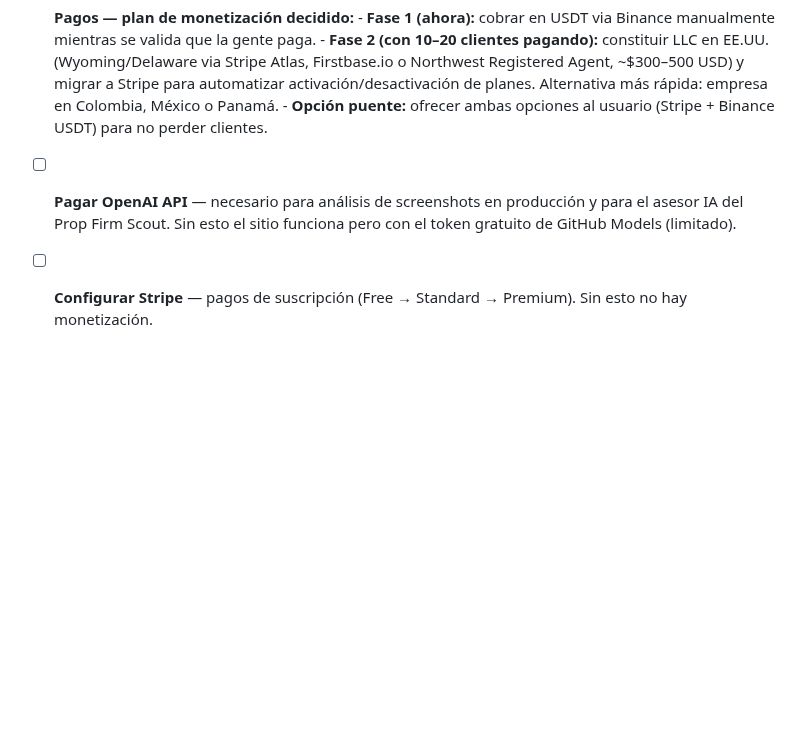
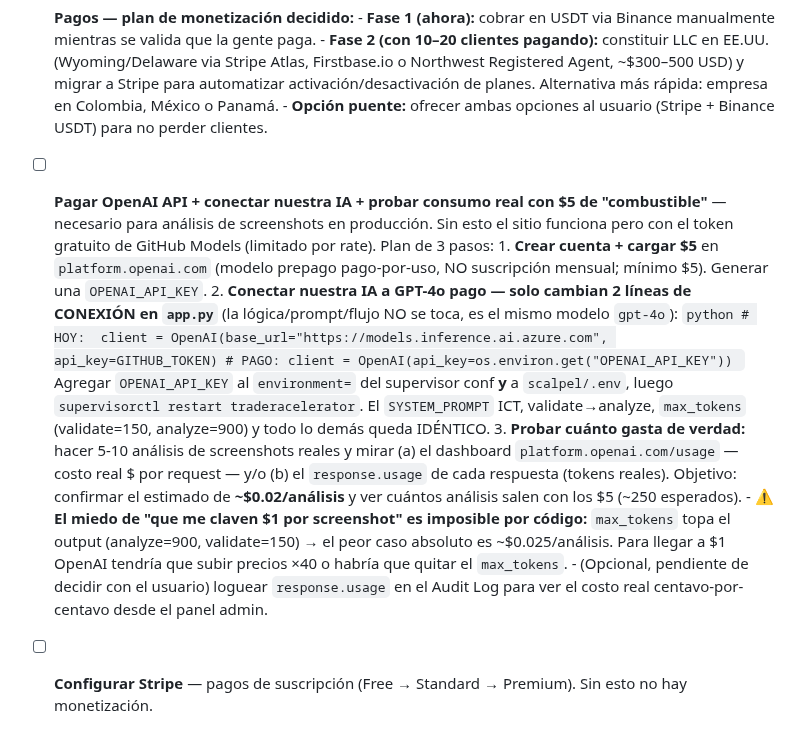
Before and after one commit to gustavoram8/TRADINGBOT2.0, a Markdown page: CLAUDE.md, the part around the change. Drawn GitHub-style; blank space fills up the shorter version.

Commit message:
Expand OpenAI API task: connect to paid GPT-4o +  consumption test plan

````diff
--- a/CLAUDE.md
+++ b/CLAUDE.md
@@ -676,9 +676,29 @@
         activación/desactivación de planes. Alternativa más rápida: empresa en Colombia, México o Panamá.
       - **Opción puente:** ofrecer ambas opciones al usuario (Stripe + Binance USDT) para no perder clientes.
 
-- [ ] **Pagar OpenAI API** — necesario para análisis de screenshots en producción y
-      para el asesor IA del Prop Firm Scout. Sin esto el sitio funciona pero con
-      el token gratuito de GitHub Models (limitado).
+- [ ] **Pagar OpenAI API + conectar nuestra IA + probar consumo real con $5 de "combustible"**
+      — necesario para análisis de screenshots en producción. Sin esto el sitio funciona pero
+      con el token gratuito de GitHub Models (limitado por rate). Plan de 3 pasos:
+      1. **Crear cuenta + cargar $5** en `platform.openai.com` (modelo prepago pago-por-uso,
+         NO suscripción mensual; mínimo $5). Generar una `OPENAI_API_KEY`.
+      2. **Conectar nuestra IA a GPT-4o pago — solo cambian 2 líneas de CONEXIÓN en `app.py`**
+         (la lógica/prompt/flujo NO se toca, es el mismo modelo `gpt-4o`):
+         ```python
+         # HOY:  client = OpenAI(base_url="https://models.inference.ai.azure.com", api_key=GITHUB_TOKEN)
+         # PAGO: client = OpenAI(api_key=os.environ.get("OPENAI_API_KEY"))
+         ```
+         Agregar `OPENAI_API_KEY` al `environment=` del supervisor conf **y** a `scalpel/.env`,
+         luego `supervisorctl restart traderacelerator`. El `SYSTEM_PROMPT` ICT, validate→analyze,
+         `max_tokens` (validate=150, analyze=900) y todo lo demás queda IDÉNTICO.
+      3. **Probar cuánto gasta de verdad:** hacer 5-10 análisis de screenshots reales y mirar
+         (a) el dashboard `platform.openai.com/usage` — costo real $ por request — y/o
+         (b) el `response.usage` de cada respuesta (tokens reales). Objetivo: confirmar el
+         estimado de **~$0.02/análisis** y ver cuántos análisis salen con los $5 (~250 esperados).
+      - ⚠️ **El miedo de "que me claven $1 por screenshot" es imposible por código:** `max_tokens`
+        topa el output (analyze=900, validate=150) → el peor caso absoluto es ~$0.025/análisis.
+        Para llegar a $1 OpenAI tendría que subir precios ×40 o habría que quitar el `max_tokens`.
+      - (Opcional, pendiente de decidir con el usuario) loguear `response.usage` en el Audit Log
+        para ver el costo real centavo-por-centavo desde el panel admin.
 - [ ] **Configurar Stripe** — pagos de suscripción (Free → Standard → Premium).
       Sin esto no hay monetización.
 - [x] **Desplegar en VPS** — sitio corriendo en Contabo VPS (`62.171.180.22:5001`)
````
